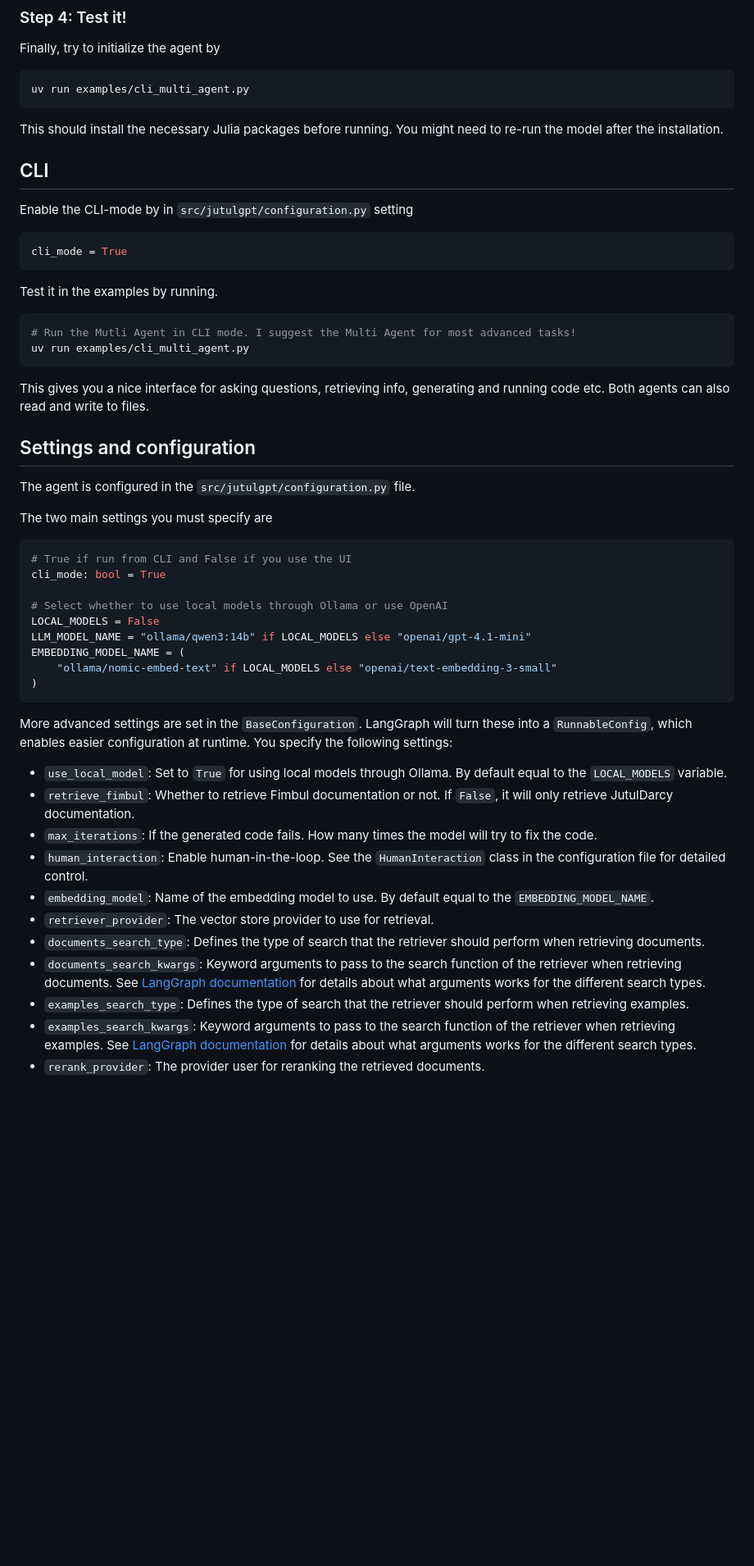
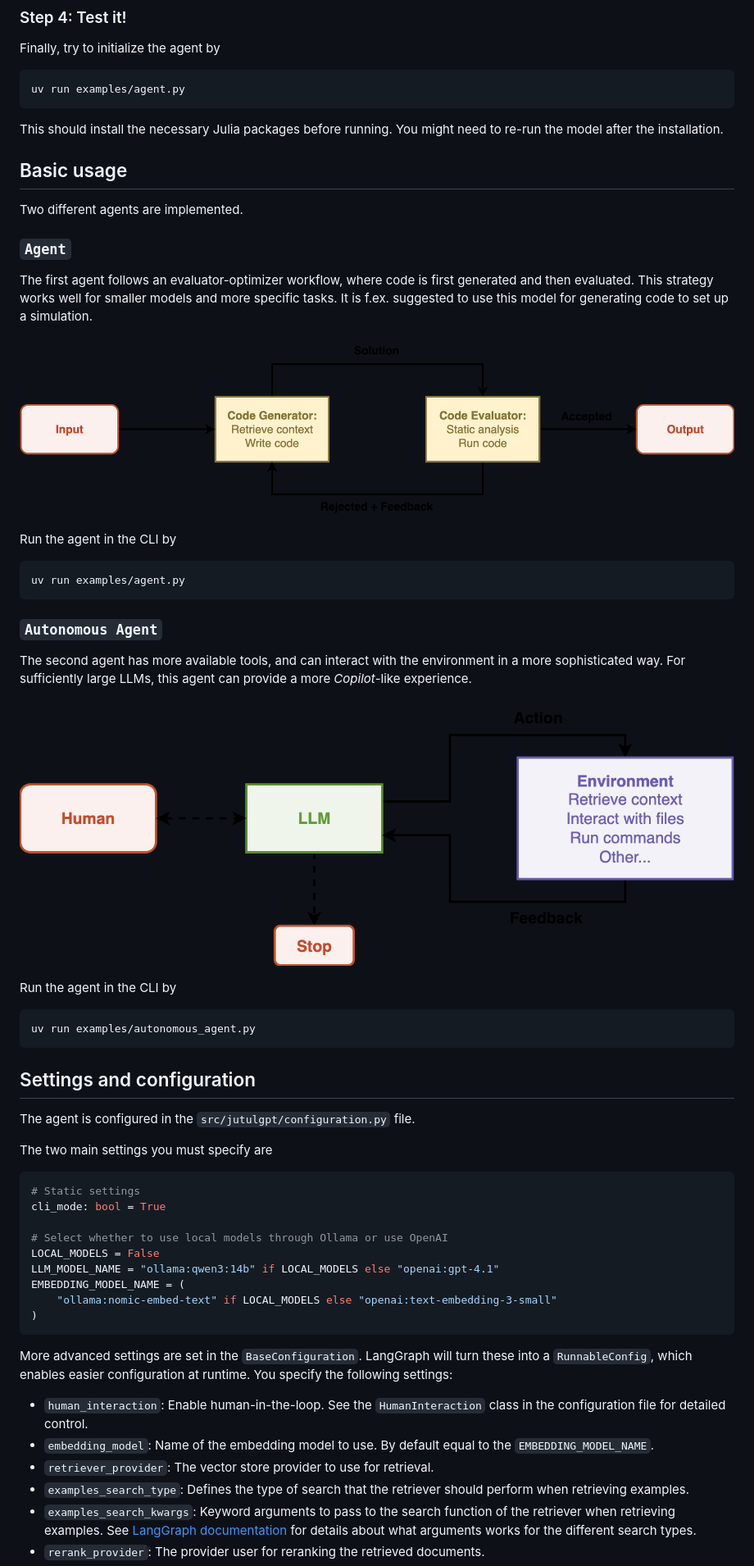
Before and after one commit to ellingsvee/JutulGPT, a Markdown page: README.md, the part around the change printed below. Shown: that part at 82% size. Rendered like a GitHub page; pictures changed too: media/Autonomous_Agent.png (added), media/Evaluator_optimizer.png (added); blank space fills up the shorter version.

````diff
--- a/README.md
+++ b/README.md
@@ -69,49 +68,54 @@ and modify it by providing your own `OPENAI_API_KEY` key.  For running in the UI
 
 Finally, try to initialize the agent by
 ```bash
-uv run examples/cli_multi_agent.py
+uv run examples/agent.py
 ```
 This should install the necessary Julia packages before running. You might need to re-run the model after the installation.
 
-## CLI
 
-Enable the CLI-mode by in `src/jutulgpt/configuration.py` setting
-```python
-cli_mode = True
+## Basic usage
+Two different agents are implemented.
+
+### `Agent`
+The first agent follows an evaluator-optimizer workflow, where code is first generated and then evaluated. This strategy works well for smaller models and more specific tasks. It is f.ex. suggested to use this model for generating code to set up a simulation.
+
+![Evaluator Optimizer](media/Evaluator_optimizer.png "Evaluator Optimizer")
+
+Run the agent in the CLI by
+```bash
+uv run examples/agent.py
 ```
 
-Test it in the examples by running.
+### `Autonomous Agent`
+The second agent has more available tools, and can interact with the environment in a more sophisticated way. For sufficiently large LLMs, this agent can provide a more _Copilot_-like experience.
+
+![Autonomous Agent](media/Autonomous_Agent.png "Autonomous Agent")
+
+Run the agent in the CLI by
 ```bash
-# Run the Mutli Agent in CLI mode. I suggest the Multi Agent for most advanced tasks!
-uv run examples/cli_multi_agent.py
+uv run examples/autonomous_agent.py
 ```
-This gives you a nice interface for asking questions, retrieving info, generating and running code etc. Both agents can also read and write to files.
 
 ## Settings and configuration
 The agent is configured in the `src/jutulgpt/configuration.py` file.
 
 The two main settings you must specify are
 ```bash
-# True if run from CLI and False if you use the UI
+# Static settings
 cli_mode: bool = True
 
 # Select whether to use local models through Ollama or use OpenAI
 LOCAL_MODELS = False
-LLM_MODEL_NAME = "ollama/qwen3:14b" if LOCAL_MODELS else "openai/gpt-4.1-mini"
+LLM_MODEL_NAME = "ollama:qwen3:14b" if LOCAL_MODELS else "openai:gpt-4.1"
 EMBEDDING_MODEL_NAME = (
-    "ollama/nomic-embed-text" if LOCAL_MODELS else "openai/text-embedding-3-small"
+    "ollama:nomic-embed-text" if LOCAL_MODELS else "openai:text-embedding-3-small"
 )
 ```
 
 More advanced settings are set in the `BaseConfiguration`. LangGraph will turn these into a `RunnableConfig`, which enables easier configuration at runtime.  You specify the following settings:
-- `use_local_model`: Set to `True` for using local models through Ollama. By default equal to the `LOCAL_MODELS` variable.
-- `retrieve_fimbul`: Whether to retrieve Fimbul documentation or not. If `False`, it will only retrieve JutulDarcy documentation.
-- `max_iterations`: If the generated code fails. How many times the model will try to fix the code.
 - `human_interaction`: Enable human-in-the-loop. See the `HumanInteraction` class in the configuration file for detailed control.
 - `embedding_model`: Name of the embedding model to use. By default equal to the `EMBEDDING_MODEL_NAME`.
 - `retriever_provider`: The vector store provider to use for retrieval.
-- `documents_search_type`: Defines the type of search that the retriever should perform when retrieving documents.
-- `documents_search_kwargs`: Keyword arguments to pass to the search function of the retriever when retrieving documents. See [LangGraph documentation](https://python.langchain.com/api_reference/chroma/vectorstores/langchain_chroma.vectorstores.Chroma.html#langchain_chroma.vectorstores.Chroma.as_retriever) for details about what arguments works for the different search types.
 - `examples_search_type`: Defines the type of search that the retriever should perform when retrieving examples.
 - `examples_search_kwargs`: Keyword arguments to pass to the search function of the retriever when retrieving examples. See [LangGraph documentation](https://python.langchain.com/api_reference/chroma/vectorstores/langchain_chroma.vectorstores.Chroma.html#langchain_chroma.vectorstores.Chroma.as_retriever) for details about what arguments works for the different search types.
 - `rerank_provider`: The provider user for reranking the retrieved documents.
````
Also changed, not shown: other parts of README.md (+27 -42 lines), 1 other file.
